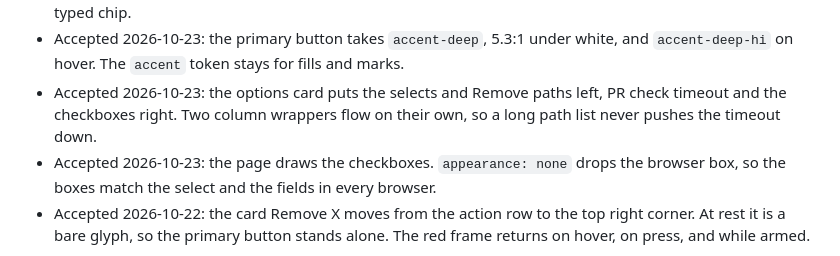
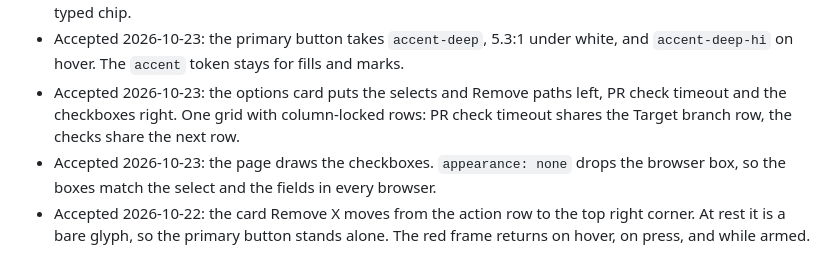
Before and after one commit to nemoe7/arena-cleanup, a Markdown page: docs/design.md, the part around the change. Drawn GitHub-style.

Commit message:
fix(ui): option rows share their lines across both columns

```diff
--- a/docs/design.md
+++ b/docs/design.md
@@ -140,6 +140,6 @@ The one design record for the arena-cleanup web app. The sections follow the nem
 - Accepted 2026-10-22: the primary button reads Clean & Push. The phase list keeps Publish for the push, tags, and cleanup step.
 - Accepted 2026-10-22: a tree selector for Remove paths. It reads `git ls-tree` of HEAD in the clone, so it works for path repos and never calls GitHub. File contents stay out. A path only old commits carried stays a typed chip.
 - Accepted 2026-10-23: the primary button takes `accent-deep`, 5.3:1 under white, and `accent-deep-hi` on hover. The `accent` token stays for fills and marks.
-- Accepted 2026-10-23: the options card puts the selects and Remove paths left, PR check timeout and the checkboxes right. Two column wrappers flow on their own, so a long path list never pushes the timeout down.
+- Accepted 2026-10-23: the options card puts the selects and Remove paths left, PR check timeout and the checkboxes right. One grid with column-locked rows: PR check timeout shares the Target branch row, the checks share the next row.
 - Accepted 2026-10-23: the page draws the checkboxes. `appearance: none` drops the browser box, so the boxes match the select and the fields in every browser.
 - Accepted 2026-10-22: the card Remove X moves from the action row to the top right corner. At rest it is a bare glyph, so the primary button stands alone. The red frame returns on hover, on press, and while armed.
```
Also changed, not shown: docs/design/views.png, 2 other files.
